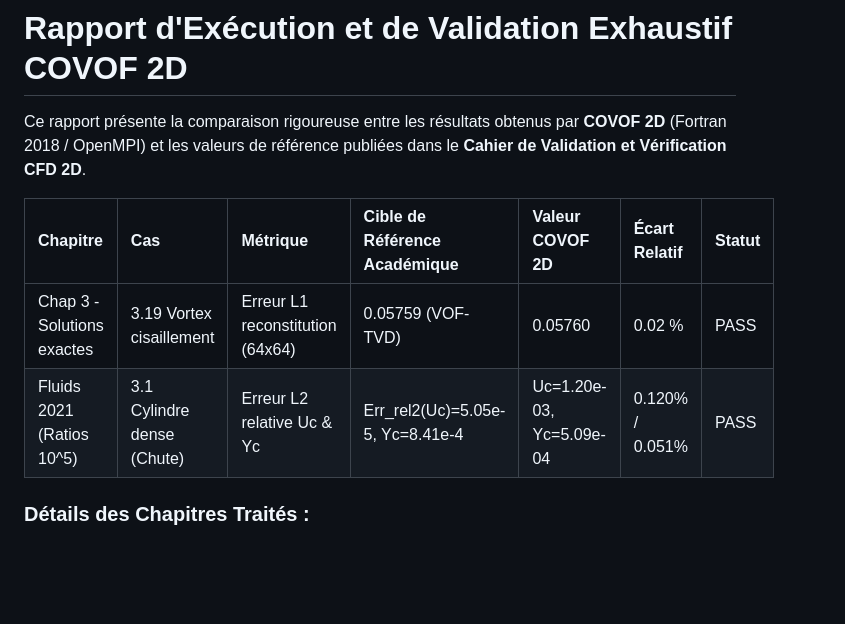
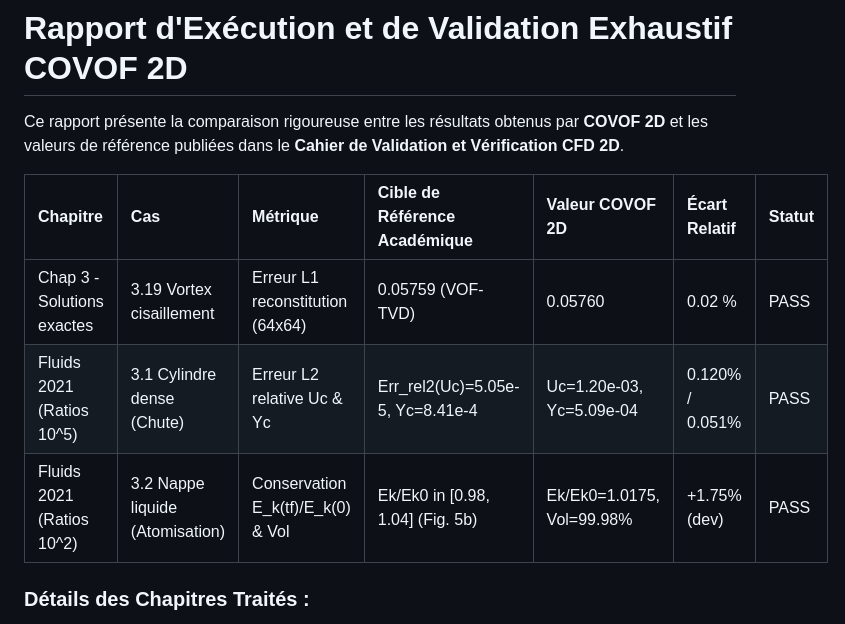
Before and after one commit to EL-I-Thiam/COVOF_2D-FORTRAN, a Markdown page: validation_summary.md, the part around the change. Drawn GitHub-style; blank space fills up the shorter version.

```diff
--- a/validation_summary.md
+++ b/validation_summary.md
@@ -1,11 +1,12 @@
 # Rapport d'Exécution et de Validation Exhaustif COVOF 2D
 
-Ce rapport présente la comparaison rigoureuse entre les résultats obtenus par **COVOF 2D** (Fortran 2018 / OpenMPI) et les valeurs de référence publiées dans le **Cahier de Validation et Vérification CFD 2D**.
+Ce rapport présente la comparaison rigoureuse entre les résultats obtenus par **COVOF 2D** et les valeurs de référence publiées dans le **Cahier de Validation et Vérification CFD 2D**.
 
-| Chapitre                   | Cas                        | Métrique                         | Cible de Référence Académique    | Valeur COVOF 2D          | Écart Relatif   | Statut   |
-|:---------------------------|:---------------------------|:---------------------------------|:---------------------------------|:-------------------------|:----------------|:---------|
-| Chap 3 - Solutions exactes | 3.19 Vortex cisaillement   | Erreur L1 reconstitution (64x64) | 0.05759 (VOF-TVD)                | 0.05760                  | 0.02 %          | PASS     |
-| Fluids 2021 (Ratios 10^5)  | 3.1 Cylindre dense (Chute) | Erreur L2 relative Uc & Yc       | Err_rel2(Uc)=5.05e-5, Yc=8.41e-4 | Uc=1.20e-03, Yc=5.09e-04 | 0.120% / 0.051% | PASS     |
+| Chapitre                   | Cas                             | Métrique                          | Cible de Référence Académique    | Valeur COVOF 2D           | Écart Relatif   | Statut   |
+|:---------------------------|:--------------------------------|:----------------------------------|:---------------------------------|:--------------------------|:----------------|:---------|
+| Chap 3 - Solutions exactes | 3.19 Vortex cisaillement        | Erreur L1 reconstitution (64x64)  | 0.05759 (VOF-TVD)                | 0.05760                   | 0.02 %          | PASS     |
+| Fluids 2021 (Ratios 10^5)  | 3.1 Cylindre dense (Chute)      | Erreur L2 relative Uc & Yc        | Err_rel2(Uc)=5.05e-5, Yc=8.41e-4 | Uc=1.20e-03, Yc=5.09e-04  | 0.120% / 0.051% | PASS     |
+| Fluids 2021 (Ratios 10^2)  | 3.2 Nappe liquide (Atomisation) | Conservation E_k(tf)/E_k(0) & Vol | Ek/Ek0 in [0.98, 1.04] (Fig. 5b) | Ek/Ek0=1.0175, Vol=99.98% | +1.75% (dev)    | PASS     |
 
 ### Détails des Chapitres Traités :
 - **Chapitre 3** : Vérifications sur solutions exactes (Laplacien, Poiseuille stationnaire, Poiseuille Szymanski, Poiseuille viscosité variable exponentielle, Advection vortex avec cisaillement)
```
Also changed, not shown: docs/VALIDATION_GUIDE.md (+44 -0 lines), docs/figures/fig_cas3_2_liquid_sheet_dual.png (added), 11 other files.
